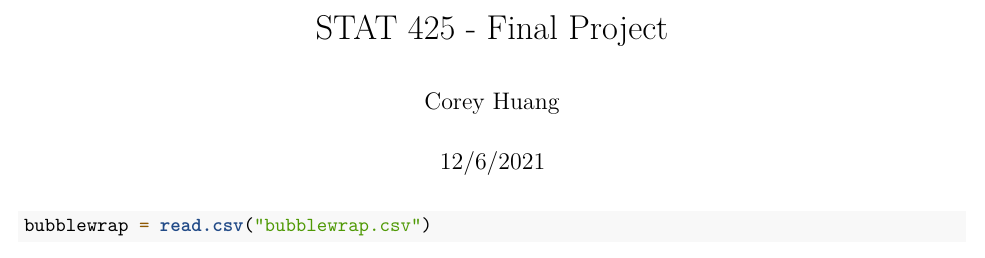
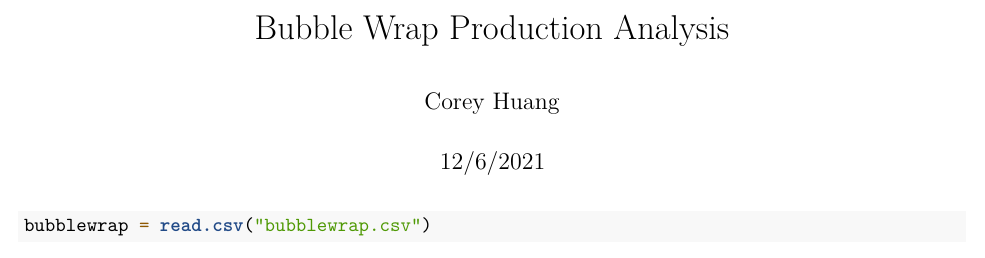
Before and after one commit to coreyzh2/Bubblewrap_project, an R Markdown document (Bubblewrap_Production.Rmd): part of page 1 of 5, cut at the place of the change. Rendered offline with R 4.5, knitr and Pandoc, then LaTeX, with nearby package versions; some code elsewhere in the file could not run offline.

Commit message:
Update and rename stat425_final.Rmd to Bubblewrap_Production.Rmd

```diff
--- a/stat425_final.Rmd
+++ b/Bubblewrap_Production.Rmd
@@ -1,5 +1,5 @@
 ---
-title: "STAT 425 - Final Project"
+title: "Bubble Wrap Production Analysis"
 author: "Corey Huang"
 date: "12/6/2021"
 output:
```
